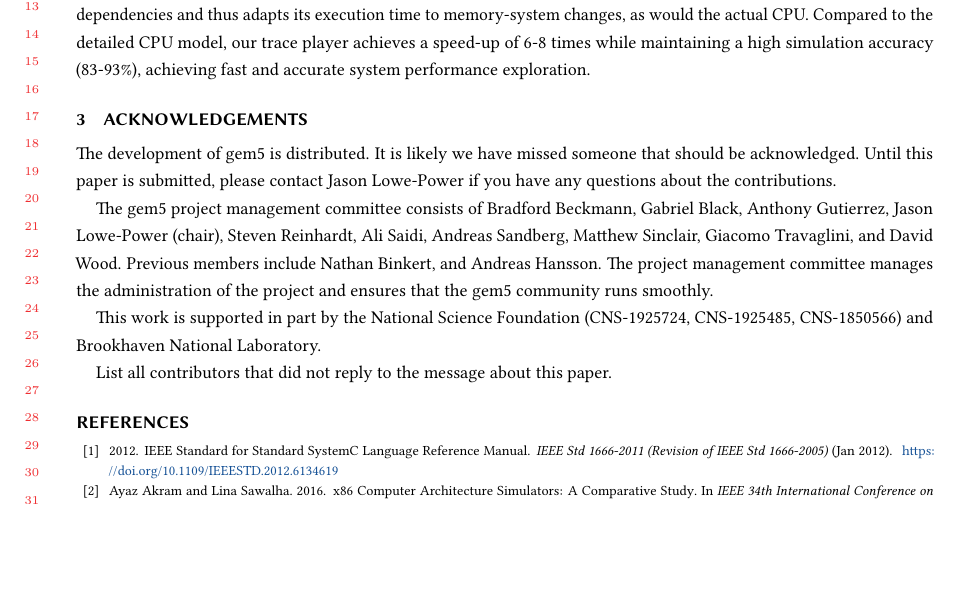
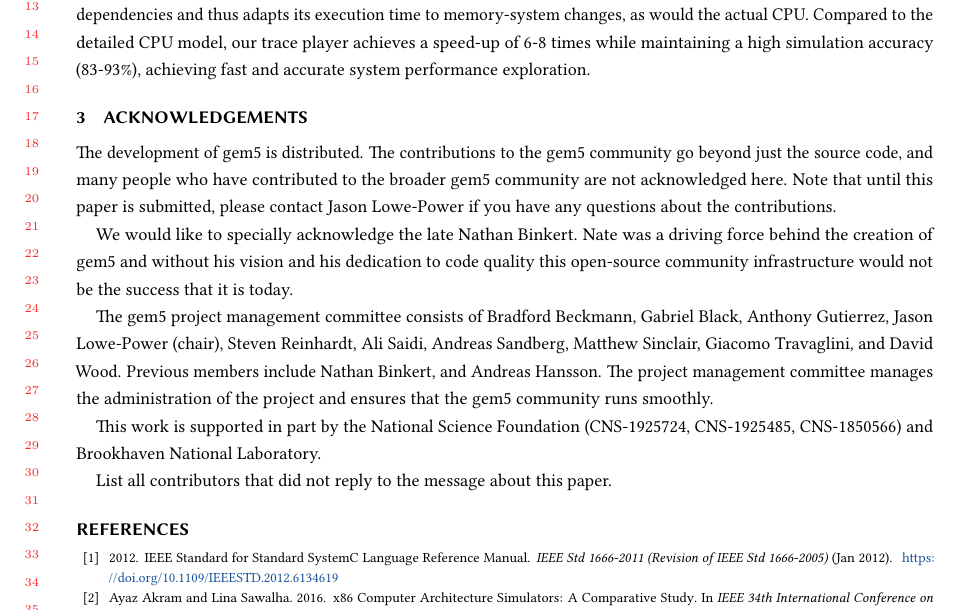
Before and after one commit to darchr/gem5-20-paper, a LaTeX paper (main.tex): part of page 24 of 25, cut so that both start at the same text, the shorter picture padded with empty space. Compiled offline with pdfLaTeX.

Commit message:
Add paragraph acknowledging Nate
Signed-off-by: Jason Lowe-Power <jason@lowepower.com>

```diff
--- a/main.tex
+++ b/main.tex
@@ -30,8 +32,11 @@
 \section{Acknowledgements}
 
 The development of gem5 is distributed.
-It is likely we have missed someone that should be acknowledged.
-Until this paper is submitted, please contact Jason Lowe-Power if you have any questions about the contributions.
+The contributions to the gem5 community go beyond just the source code, and many people who have contributed to the broader gem5 community are not acknowledged here.
+Note that until this paper is submitted, please contact Jason Lowe-Power if you have any questions about the contributions.
+
+We would like to specially acknowledge the late Nathan Binkert.
+Nate was a driving force behind the creation of gem5 and without his vision and his dedication to code quality this open-source community infrastructure would not be the success that it is today.
 
 The gem5 project management committee consists of Bradford Beckmann, Gabriel Black, Anthony Gutierrez, Jason Lowe-Power (chair), Steven Reinhardt, Ali Saidi, Andreas Sandberg, Matthew Sinclair, Giacomo Travaglini, and David Wood.
 Previous members include Nathan Binkert, and Andreas Hansson.
```
Also changed, not shown: main.pdf, main.tex (2 more changed lines).
